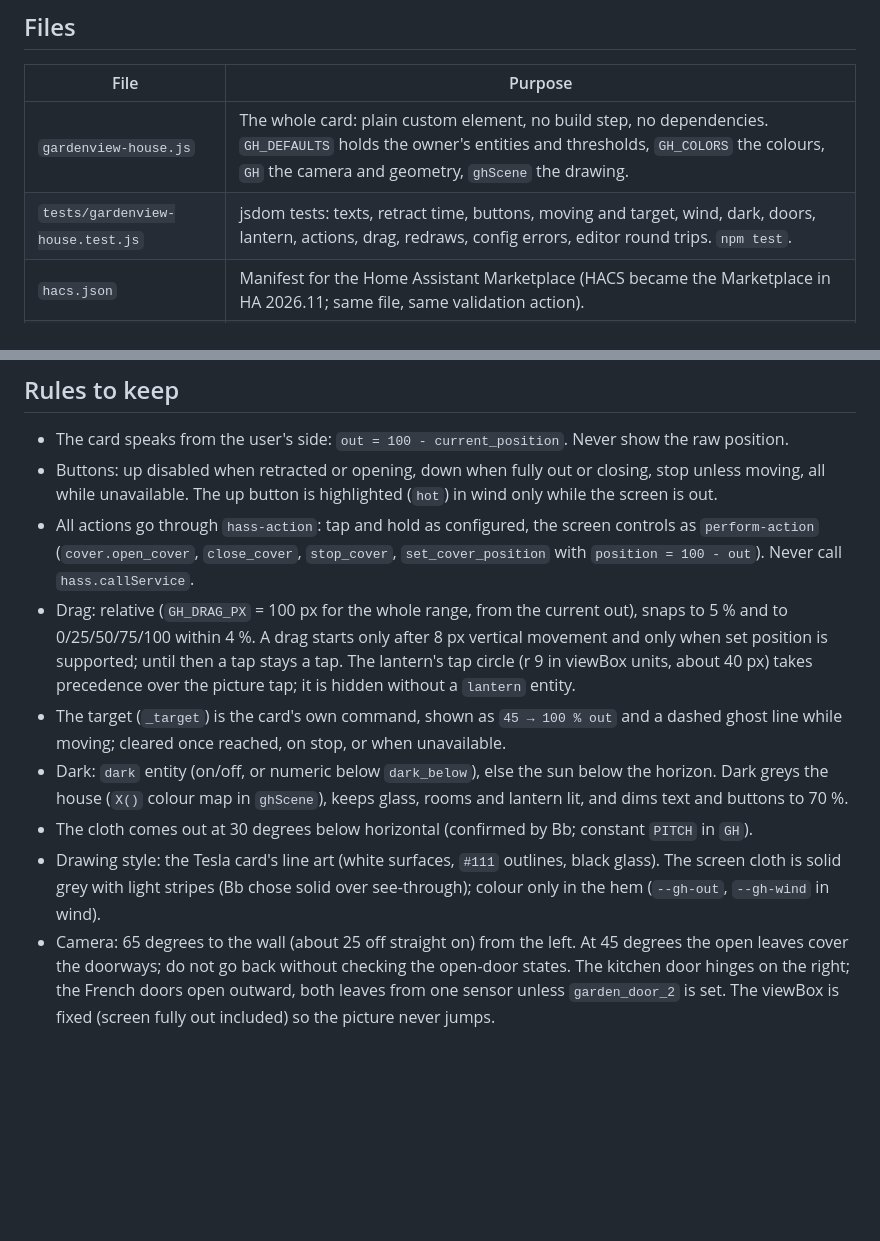
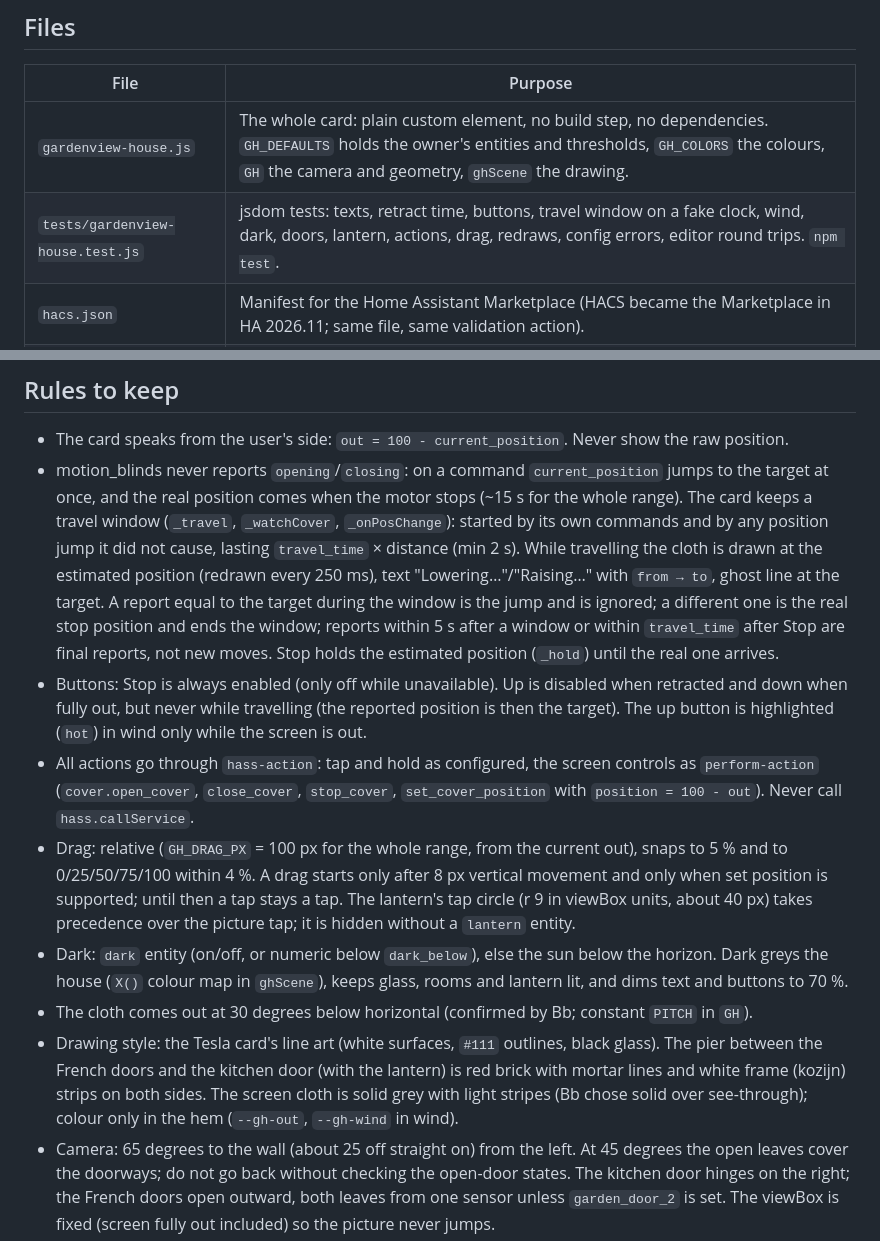
Before and after one commit to BarBaar44/gardenview-house, a Markdown page: CLAUDE.md, 2 parts joined by grey strips. Rendered like a GitHub page; blank space fills up the shorter version.

```diff
--- a/CLAUDE.md
+++ b/CLAUDE.md
@@ -7,7 +7,7 @@ Marketplace (formerly HACS) dashboard card (Lovelace) for the sun screen on the
 | File | Purpose |
 |---|---|
 | `gardenview-house.js` | The whole card: plain custom element, no build step, no dependencies. `GH_DEFAULTS` holds the owner's entities and thresholds, `GH_COLORS` the colours, `GH` the camera and geometry, `ghScene` the drawing. |
-| `tests/gardenview-house.test.js` | jsdom tests: texts, retract time, buttons, moving and target, wind, dark, doors, lantern, actions, drag, redraws, config errors, editor round trips. `npm test`. |
+| `tests/gardenview-house.test.js` | jsdom tests: texts, retract time, buttons, travel window on a fake clock, wind, dark, doors, lantern, actions, drag, redraws, config errors, editor round trips. `npm test`. |
 | `hacs.json` | Manifest for the Home Assistant Marketplace (HACS became the Marketplace in HA 2026.11; same file, same validation action). |
 | `README.md` | User docs, also the Marketplace info page. Keep the option, role and decision tables in sync with the code. |
 | `CHANGELOG.md` | One `## vX.Y.Z` section per release; the Release workflow uses it as the release notes. |
@@ -23,13 +23,13 @@ Automation "Close Sunscreen" (do not change it from here): 2 h before sunset, if
 ## Rules to keep
 
 * The card speaks from the user's side: `out = 100 - current_position`. Never show the raw position.
-* Buttons: up disabled when retracted or opening, down when fully out or closing, stop unless moving, all while unavailable. The up button is highlighted (`hot`) in wind only while the screen is out.
+* motion_blinds never reports `opening`/`closing`: on a command `current_position` jumps to the target at once, and the real position comes when the motor stops (~15 s for the whole range). The card keeps a travel window (`_travel`, `_watchCover`, `_onPosChange`): started by its own commands and by any position jump it did not cause, lasting `travel_time` × distance (min 2 s). While travelling the cloth is drawn at the estimated position (redrawn every 250 ms), text "Lowering…"/"Raising…" with `from → to`, ghost line at the target. A report equal to the target during the window is the jump and is ignored; a different one is the real stop position and ends the window; reports within 5 s after a window or within `travel_time` after Stop are final reports, not new moves. Stop holds the estimated position (`_hold`) until the real one arrives.
+* Buttons: Stop is always enabled (only off while unavailable). Up is disabled when retracted and down when fully out, but never while travelling (the reported position is then the target). The up button is highlighted (`hot`) in wind only while the screen is out.
 * All actions go through `hass-action`: tap and hold as configured, the screen controls as `perform-action` (`cover.open_cover`, `close_cover`, `stop_cover`, `set_cover_position` with `position = 100 - out`). Never call `hass.callService`.
 * Drag: relative (`GH_DRAG_PX` = 100 px for the whole range, from the current out), snaps to 5 % and to 0/25/50/75/100 within 4 %. A drag starts only after 8 px vertical movement and only when set position is supported; until then a tap stays a tap. The lantern's tap circle (r 9 in viewBox units, about 40 px) takes precedence over the picture tap; it is hidden without a `lantern` entity.
-* The target (`_target`) is the card's own command, shown as `45 → 100 % out` and a dashed ghost line while moving; cleared once reached, on stop, or when unavailable.
 * Dark: `dark` entity (on/off, or numeric below `dark_below`), else the sun below the horizon. Dark greys the house (`X()` colour map in `ghScene`), keeps glass, rooms and lantern lit, and dims text and buttons to 70 %.
 * The cloth comes out at 30 degrees below horizontal (confirmed by Bb; constant `PITCH` in `GH`).
-* Drawing style: the Tesla card's line art (white surfaces, `#111` outlines, black glass). The screen cloth is solid grey with light stripes (Bb chose solid over see-through); colour only in the hem (`--gh-out`, `--gh-wind` in wind).
+* Drawing style: the Tesla card's line art (white surfaces, `#111` outlines, black glass). The pier between the French doors and the kitchen door (with the lantern) is red brick with mortar lines and white frame (kozijn) strips on both sides. The screen cloth is solid grey with light stripes (Bb chose solid over see-through); colour only in the hem (`--gh-out`, `--gh-wind` in wind).
 * Camera: 65 degrees to the wall (about 25 off straight on) from the left. At 45 degrees the open leaves cover the doorways; do not go back without checking the open-door states. The kitchen door hinges on the right; the French doors open outward, both leaves from one sensor unless `garden_door_2` is set. The viewBox is fixed (screen fully out included) so the picture never jumps.
 * The picture is rebuilt only when its inputs change (`_sceneKey`); text and buttons update in place. Re-render only when one of the card's own entities changes, plus a 60 s tick for "Up at" / "No auto up".
 * Layout: 12 columns by 2 rows, 120 px high; picture 191 x 112 px, text in a container query (word sizes shrink below 112 px so "Unavailable" and "Lowering…" fit at 360 px). Measure in a real browser (Playwright) at 360 and 520 px after any text or layout change. A stub `ha-card` must not set `display` inline, or the render lies; give it a shadow root with `:host { display: block; background: ... }` like the real one.
```
Also changed, not shown: CHANGELOG.md (+8 -0 lines), README.md (+7 -2 lines), shot.png, 3 other files.
